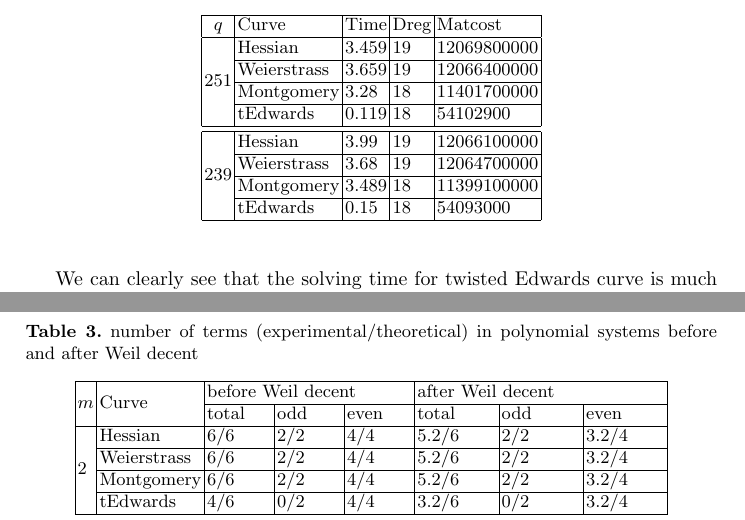
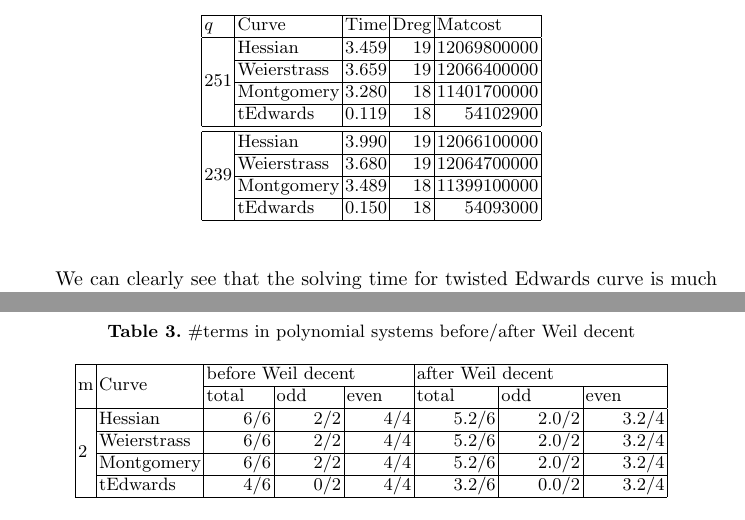
Before and after one commit to chenmoucheng/ecdlp, a LaTeX thesis (paper2/paper.tex, which reads paper2/result1.tex, paper2/result2.tex): two parts of pages 11 and 12 of 13, joined at a grey line, cut so that both start at the same text. Compiled offline with pdfLaTeX.

Commit message:
fixed tables in paper2

```diff
--- a/paper2/result1.tex
+++ b/paper2/result1.tex
@@ -23,17 +23,17 @@
 \centering
 \caption{$m=4$}
 \label{tb:m=4}
-\begin{tabular}{lllll}
+\begin{tabular}{llrrr}
 \hline
-\multicolumn{1}{|c|}{$q$}                  & \multicolumn{1}{l|}{Curve}       & \multicolumn{1}{l|}{Time}  & \multicolumn{1}{l|}{Dreg} & \multicolumn{1}{l|}{Matcost}     \\ \hline
-\multicolumn{1}{|l|}{\multirow{4}{*}{251}} & \multicolumn{1}{l|}{Hessian}     & \multicolumn{1}{l|}{3.459} & \multicolumn{1}{l|}{19}   & \multicolumn{1}{l|}{12069800000} \\ \cline{2-5}
-\multicolumn{1}{|l|}{}                     & \multicolumn{1}{l|}{Weierstrass} & \multicolumn{1}{l|}{3.659} & \multicolumn{1}{l|}{19}   & \multicolumn{1}{l|}{12066400000} \\ \cline{2-5}
-\multicolumn{1}{|l|}{}                     & \multicolumn{1}{l|}{Montgomery}  & \multicolumn{1}{l|}{3.28}  & \multicolumn{1}{l|}{18}   & \multicolumn{1}{l|}{11401700000} \\ \cline{2-5}
-\multicolumn{1}{|l|}{}                     & \multicolumn{1}{l|}{tEdwards}    & \multicolumn{1}{l|}{0.119} & \multicolumn{1}{l|}{18}   & \multicolumn{1}{l|}{54102900}    \\ \hline \vspace{-3mm}
+\multicolumn{1}{|l|}{$q$}                  & \multicolumn{1}{l|}{Curve}       & \multicolumn{1}{l|}{Time}  & \multicolumn{1}{l|}{Dreg} & \multicolumn{1}{l|}{Matcost}     \\ \hline
+\multicolumn{1}{|l|}{\multirow{4}{*}{251}} & \multicolumn{1}{l|}{Hessian}     & \multicolumn{1}{r|}{3.459} & \multicolumn{1}{r|}{19}   & \multicolumn{1}{r|}{12069800000} \\ \cline{2-5}
+\multicolumn{1}{|l|}{}                     & \multicolumn{1}{l|}{Weierstrass} & \multicolumn{1}{r|}{3.659} & \multicolumn{1}{r|}{19}   & \multicolumn{1}{r|}{12066400000} \\ \cline{2-5}
+\multicolumn{1}{|l|}{}                     & \multicolumn{1}{l|}{Montgomery}  & \multicolumn{1}{r|}{3.280} & \multicolumn{1}{r|}{18}   & \multicolumn{1}{r|}{11401700000} \\ \cline{2-5}
+\multicolumn{1}{|l|}{}                     & \multicolumn{1}{l|}{tEdwards}    & \multicolumn{1}{r|}{0.119} & \multicolumn{1}{r|}{18}   & \multicolumn{1}{r|}{54102900}    \\ \hline \vspace{-3mm}
                                            &                                  &                            &                           &                                  \\ \hline
-\multicolumn{1}{|l|}{\multirow{4}{*}{239}} & \multicolumn{1}{l|}{Hessian}     & \multicolumn{1}{l|}{3.99}  & \multicolumn{1}{l|}{19}   & \multicolumn{1}{l|}{12066100000} \\ \cline{2-5}
-\multicolumn{1}{|l|}{}                     & \multicolumn{1}{l|}{Weierstrass} & \multicolumn{1}{l|}{3.68}  & \multicolumn{1}{l|}{19}   & \multicolumn{1}{l|}{12064700000} \\ \cline{2-5}
-\multicolumn{1}{|l|}{}                     & \multicolumn{1}{l|}{Montgomery}  & \multicolumn{1}{l|}{3.489} & \multicolumn{1}{l|}{18}   & \multicolumn{1}{l|}{11399100000} \\ \cline{2-5}
-\multicolumn{1}{|l|}{}                     & \multicolumn{1}{l|}{tEdwards}    & \multicolumn{1}{l|}{0.15}  & \multicolumn{1}{l|}{18}   & \multicolumn{1}{l|}{54093000}    \\ \hline
+\multicolumn{1}{|l|}{\multirow{4}{*}{239}} & \multicolumn{1}{l|}{Hessian}     & \multicolumn{1}{r|}{3.990} & \multicolumn{1}{r|}{19}   & \multicolumn{1}{r|}{12066100000} \\ \cline{2-5}
+\multicolumn{1}{|l|}{}                     & \multicolumn{1}{l|}{Weierstrass} & \multicolumn{1}{r|}{3.680} & \multicolumn{1}{r|}{19}   & \multicolumn{1}{r|}{12064700000} \\ \cline{2-5}
+\multicolumn{1}{|l|}{}                     & \multicolumn{1}{l|}{Montgomery}  & \multicolumn{1}{r|}{3.489} & \multicolumn{1}{r|}{18}   & \multicolumn{1}{r|}{11399100000} \\ \cline{2-5}
+\multicolumn{1}{|l|}{}                     & \multicolumn{1}{l|}{tEdwards}    & \multicolumn{1}{r|}{0.150} & \multicolumn{1}{r|}{18}   & \multicolumn{1}{r|}{54093000}    \\ \hline
 \end{tabular}
 \end{table}
--- a/paper2/result2.tex
+++ b/paper2/result2.tex
@@ -1,5 +1,5 @@
 
 \begin{table}[!h]
 \centering
-\caption{number of terms (experimental/theoretical) in polynomial systems before and after Weil decent}
+\caption{\#terms in polynomial systems before/after Weil decent}
 \label{tb:terms}
@@ -7,8 +7,8 @@
 \hline
-\multicolumn{1}{|l|}{\multirow{2}{*}{$m$}} & \multicolumn{1}{l|}{\multirow{2}{*}{Curve}} & \multicolumn{3}{l|}{before Weil decent}                                                    & \multicolumn{3}{l|}{after Weil decent}                                                           \\ \cline{3-8}
-\multicolumn{1}{|l|}{}                     & \multicolumn{1}{l|}{}                       & \multicolumn{1}{l|}{total}   & \multicolumn{1}{l|}{odd}     & \multicolumn{1}{l|}{even}    & \multicolumn{1}{l|}{total}     & \multicolumn{1}{l|}{odd}       & \multicolumn{1}{l|}{even}      \\ \hline
-\multicolumn{1}{|l|}{\multirow{4}{*}{2}}   & \multicolumn{1}{l|}{Hessian}                & \multicolumn{1}{l|}{6/6}     & \multicolumn{1}{l|}{2/2}     & \multicolumn{1}{l|}{4/4}     & \multicolumn{1}{l|}{5.2/6}     & \multicolumn{1}{l|}{2/2}       & \multicolumn{1}{l|}{3.2/4}     \\ \cline{2-8}
-\multicolumn{1}{|l|}{}                     & \multicolumn{1}{l|}{Weierstrass}            & \multicolumn{1}{l|}{6/6}     & \multicolumn{1}{l|}{2/2}     & \multicolumn{1}{l|}{4/4}     & \multicolumn{1}{l|}{5.2/6}     & \multicolumn{1}{l|}{2/2}       & \multicolumn{1}{l|}{3.2/4}     \\ \cline{2-8}
-\multicolumn{1}{|l|}{}                     & \multicolumn{1}{l|}{Montgomery}             & \multicolumn{1}{l|}{6/6}     & \multicolumn{1}{l|}{2/2}     & \multicolumn{1}{l|}{4/4}     & \multicolumn{1}{l|}{5.2/6}     & \multicolumn{1}{l|}{2/2}       & \multicolumn{1}{l|}{3.2/4}     \\ \cline{2-8}
-\multicolumn{1}{|l|}{}                     & \multicolumn{1}{l|}{tEdwards}               & \multicolumn{1}{l|}{4/6}     & \multicolumn{1}{l|}{0/2}     & \multicolumn{1}{l|}{4/4}     & \multicolumn{1}{l|}{3.2/6}     & \multicolumn{1}{l|}{0/2}       & \multicolumn{1}{l|}{3.2/4}     \\ \hline \vspace{-3mm}
-                                           &                                             &                              &                              &                              &                                &                                &                                \\ \hline
+\multicolumn{1}{|l|}{\multirow{2}{*}{m}} & \multicolumn{1}{l|}{\multirow{2}{*}{Curve}} & \multicolumn{3}{l|}{before Weil decent}                                                    & \multicolumn{3}{l|}{after Weil decent}                                                           \\ \cline{3-8}
+\multicolumn{1}{|l|}{}                   & \multicolumn{1}{l|}{}                       & \multicolumn{1}{l|}{total}   & \multicolumn{1}{l|}{odd}     & \multicolumn{1}{l|}{even}    & \multicolumn{1}{l|}{total}     & \multicolumn{1}{l|}{odd}       & \multicolumn{1}{l|}{even}      \\ \hline
+\multicolumn{1}{|l|}{\multirow{4}{*}{2}} & \multicolumn{1}{l|}{Hessian}                & \multicolumn{1}{r|}{6/6}     & \multicolumn{1}{r|}{2/2}     & \multicolumn{1}{r|}{4/4}     & \multicolumn{1}{r|}{5.2/6}     & \multicolumn{1}{r|}{2.0/2}     & \multicolumn{1}{r|}{3.2/4}     \\ \cline{2-8}
+\multicolumn{1}{|l|}{}                   & \multicolumn{1}{l|}{Weierstrass}            & \multicolumn{1}{r|}{6/6}     & \multicolumn{1}{r|}{2/2}     & \multicolumn{1}{r|}{4/4}     & \multicolumn{1}{r|}{5.2/6}     & \multicolumn{1}{r|}{2.0/2}     & \multicolumn{1}{r|}{3.2/4}     \\ \cline{2-8}
+\multicolumn{1}{|l|}{}                   & \multicolumn{1}{l|}{Montgomery}             & \multicolumn{1}{r|}{6/6}     & \multicolumn{1}{r|}{2/2}     & \multicolumn{1}{r|}{4/4}     & \multicolumn{1}{r|}{5.2/6}     & \multicolumn{1}{r|}{2.0/2}     & \multicolumn{1}{r|}{3.2/4}     \\ \cline{2-8}
+\multicolumn{1}{|l|}{}                   & \multicolumn{1}{l|}{tEdwards}               & \multicolumn{1}{r|}{4/6}     & \multicolumn{1}{r|}{0/2}     & \multicolumn{1}{r|}{4/4}     & \multicolumn{1}{r|}{3.2/6}     & \multicolumn{1}{r|}{0.0/2}     & \multicolumn{1}{r|}{3.2/4}     \\ \hline  \vspace{-3mm}
+                                         &                                             &                              &                              &                              &                                &                                &                                \\ \hline
```
Also changed, not shown: paper2/result1.tex (20 more changed lines), paper2/result2.tex (21 more changed lines).
